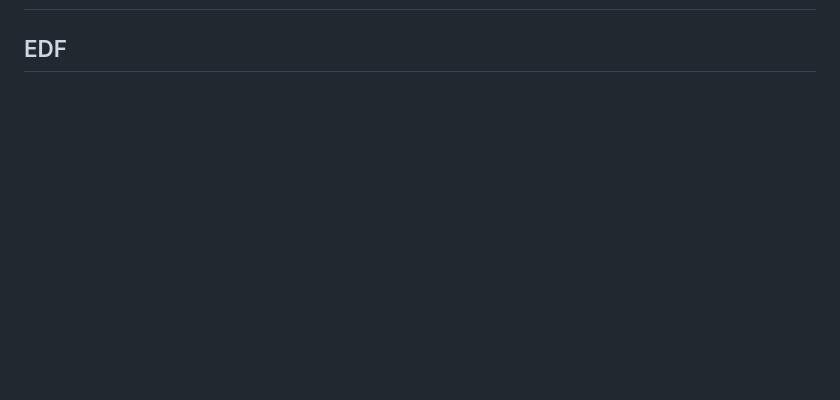
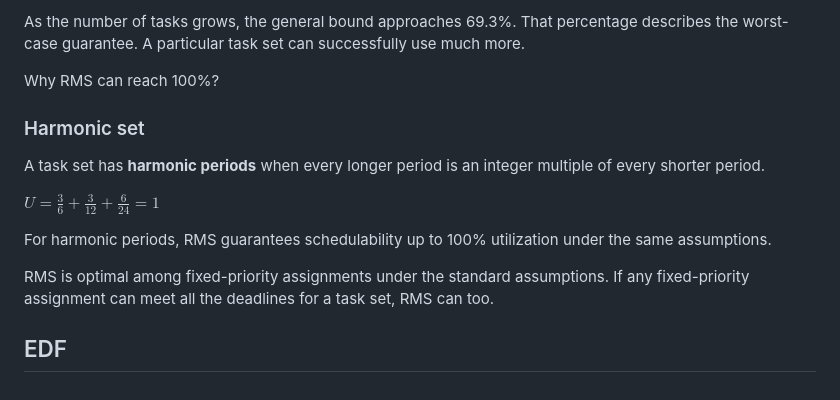
Before and after one commit to Naveen-rs-grad/naveen-embedded-os-lab, a Markdown page: notes/process_scheduling_theory.md, the part around one of its changes. Rendered like a GitHub page; blank space fills up the shorter version.

```diff
--- a/notes/process_scheduling_theory.md
+++ b/notes/process_scheduling_theory.md
@@ -177 +223,15 @@ Drawbacks:
+As the number of tasks grows, the general bound approaches 69.3%. That percentage describes the worst-case guarantee. A particular task set can successfully use much more.
+
+Why RMS can reach 100%?
+
+### Harmonic set
+
+A task set has **harmonic periods** when every longer period is an integer multiple of every shorter period.
+
+$U = \frac{3}{6}+\frac{3}{12}+\frac{6}{24}=1$
+
+For harmonic periods, RMS guarantees schedulability up to 100% utilization under the same assumptions.
+
+RMS is optimal among fixed-priority assignments under the standard assumptions. If any fixed-priority assignment can meet all the deadlines for a task set, RMS can too.
+
 ## EDF
```
Also changed, not shown: other parts of notes/process_scheduling_theory.md (+47 -1 lines), notes/Images/EOS/eos_4.png (added).
